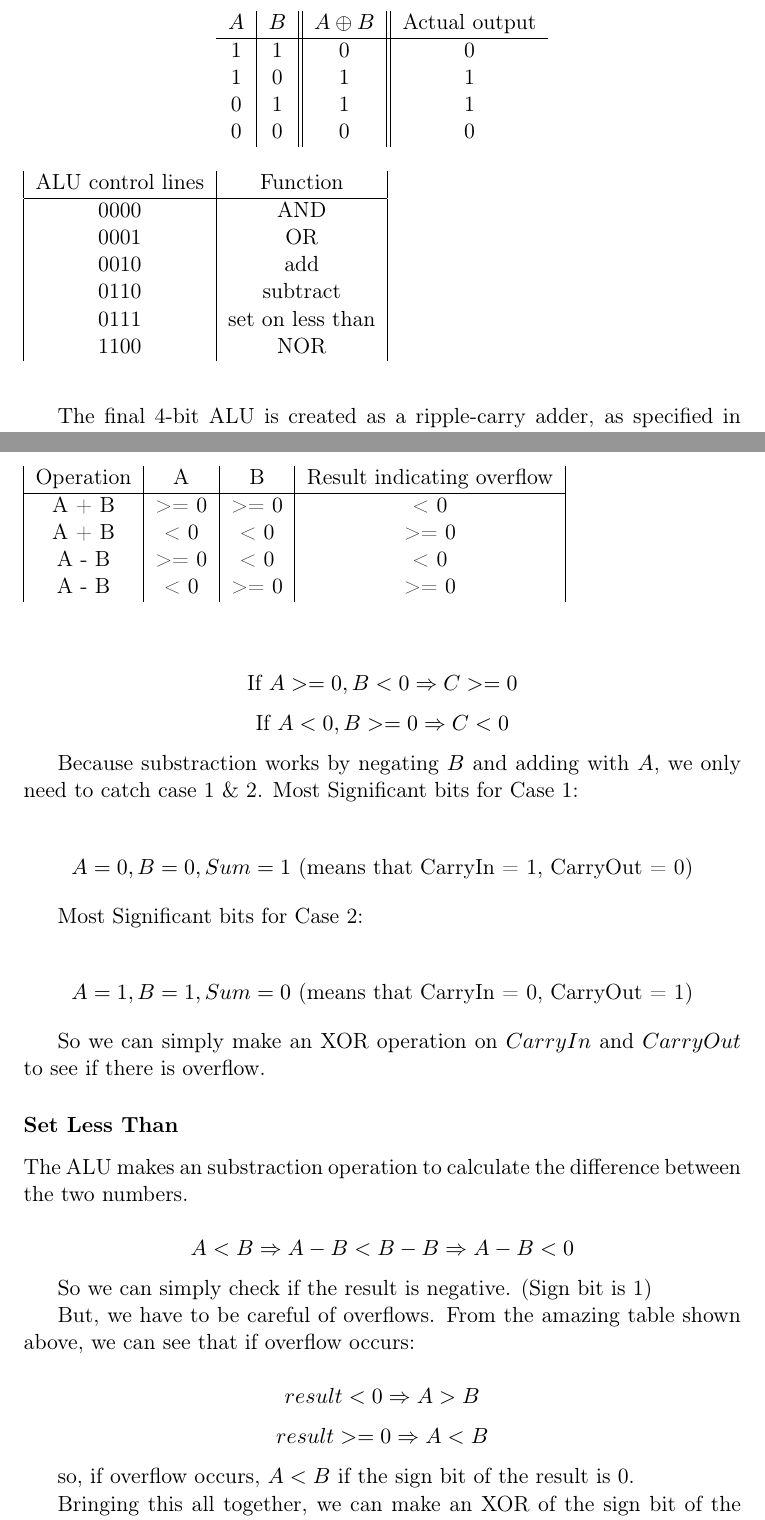
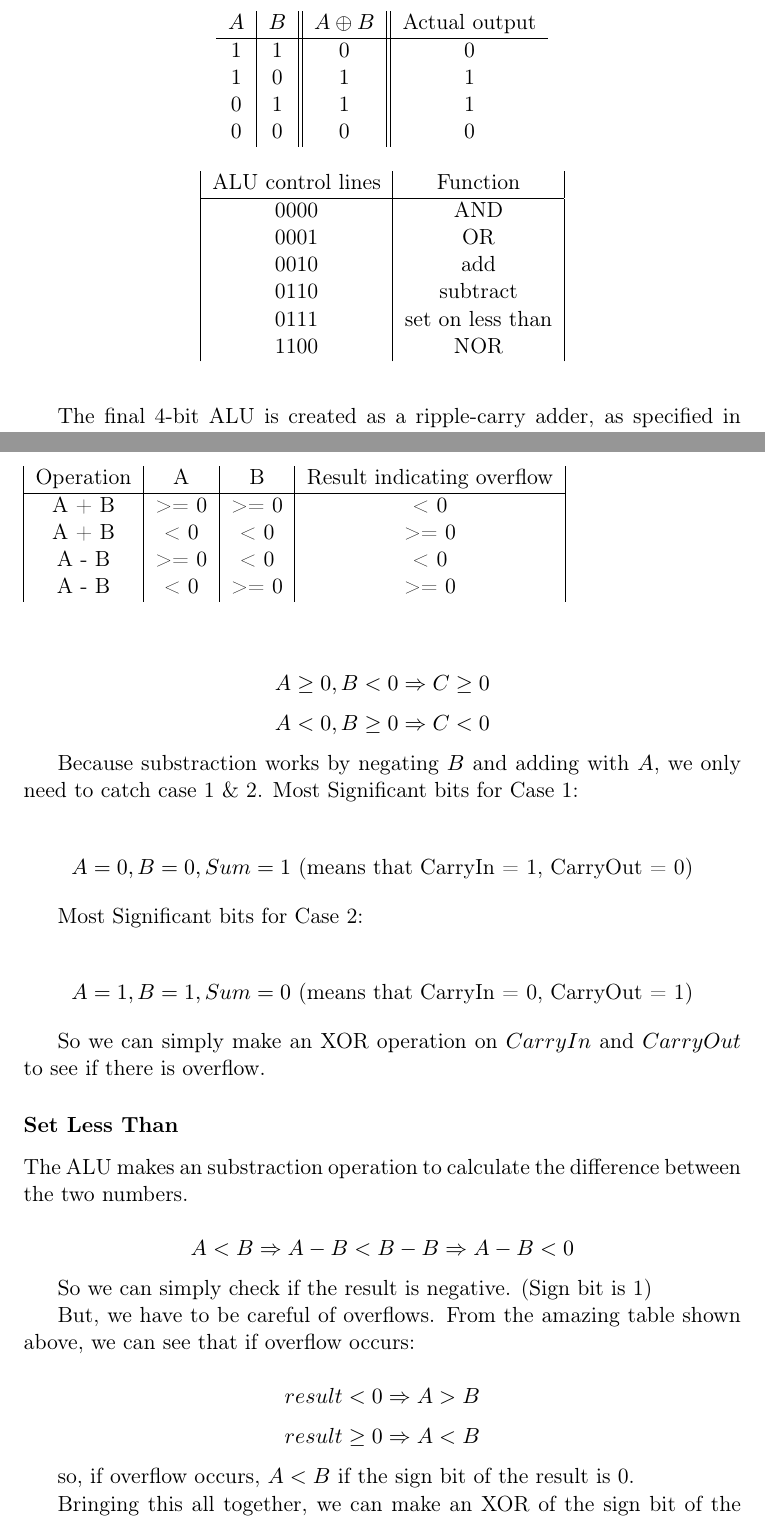
Before and after one commit to brunsgaard/ark2012, a LaTeX problem sheet (assignment1/assignment1.tex): two parts of pages 3 and 4 of 4, joined at a grey line, cut so that both start at the same text. Compiled offline with pdfLaTeX.

Commit message:
Changed some math symbols and centered operation table

```diff
--- a/assignment1/assignment1.tex
+++ b/assignment1/assignment1.tex
@@ -109,8 +109,8 @@ We can clearly see that all of our implementations are correct.
 We have been building a 4bit ALU, with the following functions
 
 \begin{table}[htb!]
+    \centering
     \begin{tabular}{| c | c |}
-    \centering
         ALU control lines & Function \\ \hline
         0000 & AND \\
         0001 & OR \\
@@ -177,10 +176,10 @@ From figure 3.2 p 226, we know that there are four cases for overflow:
 But, we can see that the two last cases are trivial. If we set C = -B:
 
 \[
-    \text{If } A >= 0, B < 0 \Rightarrow C >= 0 \\
+    A \geq 0, B < 0 \Rightarrow C \geq 0 \\
 \]
 \[
-    \text{If } A < 0, B >= 0 \Rightarrow C <0
+    A < 0, B \geq 0 \Rightarrow C < 0
 \]
 
 Because substraction works by negating $B$ and adding with $A$, we only need to catch case 1 \& 2.
@@ -216,7 +215,7 @@ that if overflow occurs:
     result < 0 \Rightarrow A > B
 \]
 \[
-    result >= 0 \Rightarrow A < B
+    result \geq 0 \Rightarrow A < B
 \]
 
 so, if overflow occurs, $A < B$ if the sign bit of the result is 0.
```
Also changed, not shown: assignment1/assignment1.tex (1 more changed lines). Lines whose indentation alone changed are shown as unchanged.
